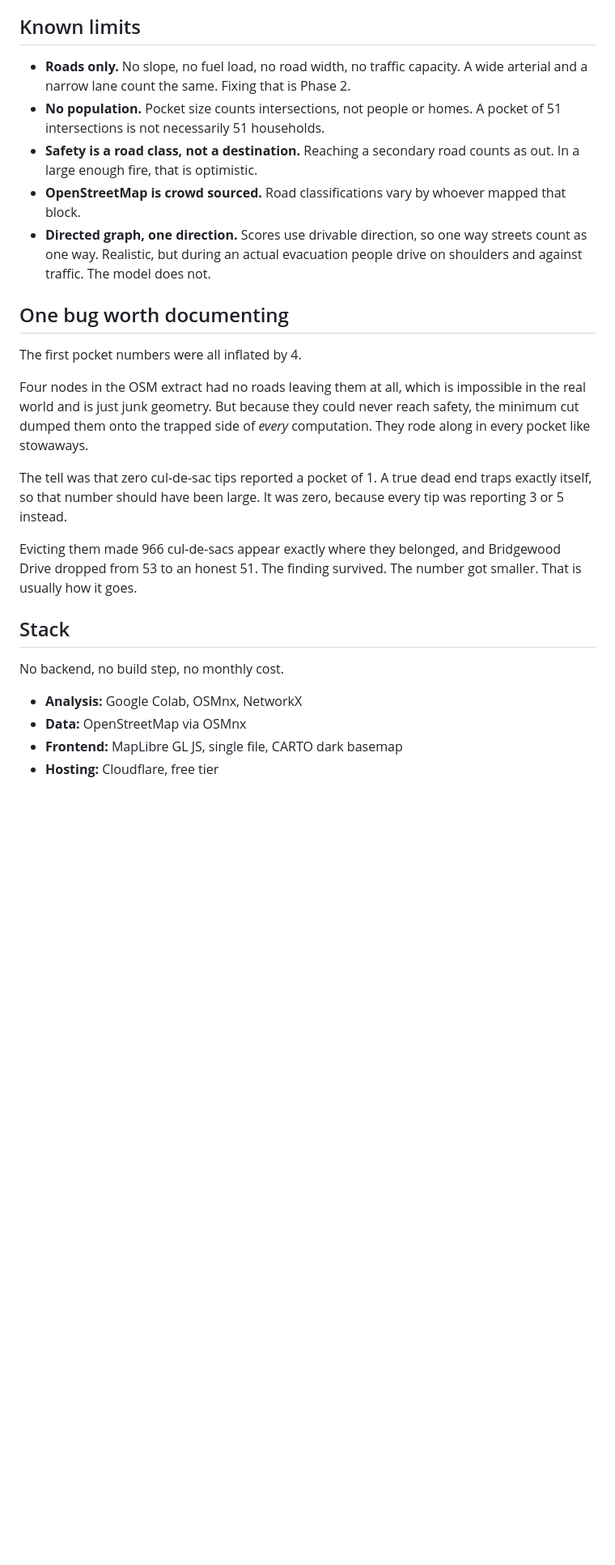
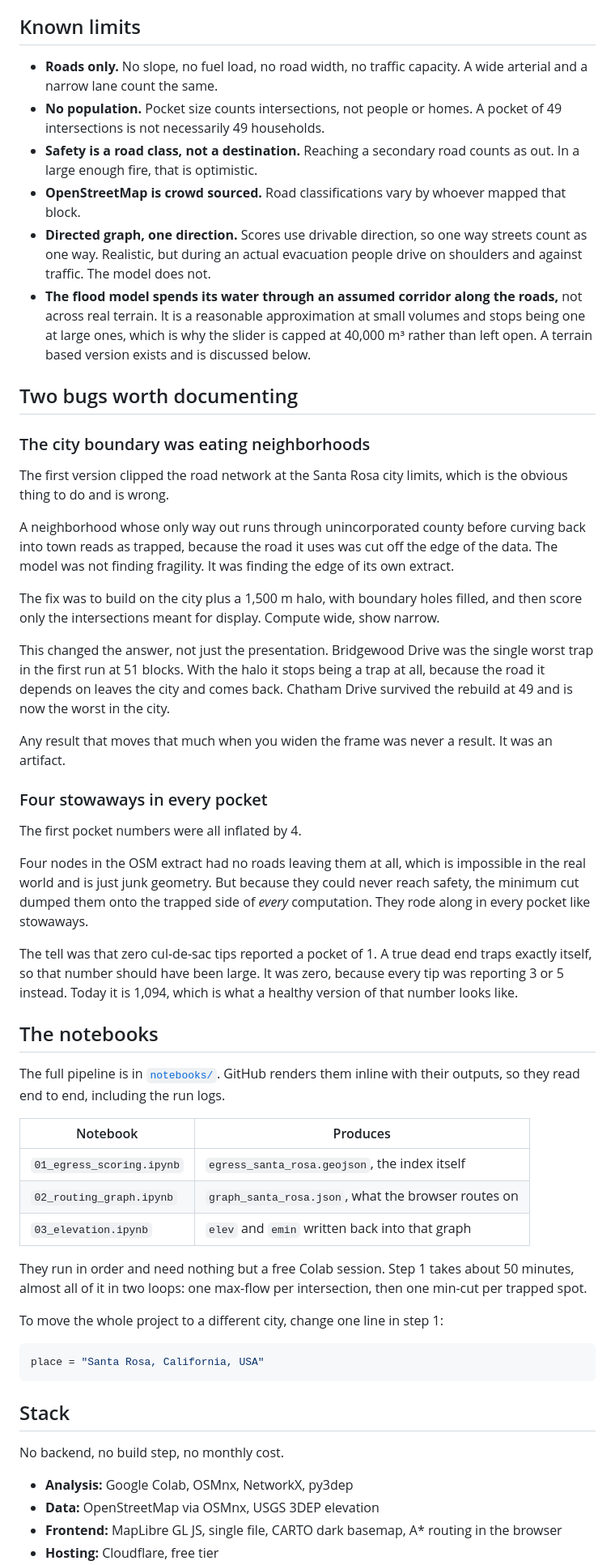
Before and after one commit to jerrod-lessel/egress-index, a Markdown page: README.md, the part around one of its changes. Shown at 81% size. Drawn GitHub-style; blank space fills up the shorter version.

````diff
--- a/README.md
+++ b/README.md
@@ -74,27 +88,58 @@ These are scattered across the whole city, east, west, and north. This is not a
 
 ## Known limits
 
-- **Roads only.** No slope, no fuel load, no road width, no traffic capacity. A wide arterial and a narrow lane count the same. Fixing that is Phase 2.
-- **No population.** Pocket size counts intersections, not people or homes. A pocket of 51 intersections is not necessarily 51 households.
+- **Roads only.** No slope, no fuel load, no road width, no traffic capacity. A wide arterial and a narrow lane count the same.
+- **No population.** Pocket size counts intersections, not people or homes. A pocket of 49 intersections is not necessarily 49 households.
 - **Safety is a road class, not a destination.** Reaching a secondary road counts as out. In a large enough fire, that is optimistic.
 - **OpenStreetMap is crowd sourced.** Road classifications vary by whoever mapped that block.
 - **Directed graph, one direction.** Scores use drivable direction, so one way streets count as one way. Realistic, but during an actual evacuation people drive on shoulders and against traffic. The model does not.
+- **The flood model spends its water through an assumed corridor along the roads,** not across real terrain. It is a reasonable approximation at small volumes and stops being one at large ones, which is why the slider is capped at 40,000 m³ rather than left open. A terrain based version exists and is discussed below.
 
-## One bug worth documenting
+## Two bugs worth documenting
+
+### The city boundary was eating neighborhoods
+
+The first version clipped the road network at the Santa Rosa city limits, which is the obvious thing to do and is wrong.
+
+A neighborhood whose only way out runs through unincorporated county before curving back into town reads as trapped, because the road it uses was cut off the edge of the data. The model was not finding fragility. It was finding the edge of its own extract.
+
+The fix was to build on the city plus a 1,500 m halo, with boundary holes filled, and then score only the intersections meant for display. Compute wide, show narrow.
+
+This changed the answer, not just the presentation. Bridgewood Drive was the single worst trap in the first run at 51 blocks. With the halo it stops being a trap at all, because the road it depends on leaves the city and comes back. Chatham Drive survived the rebuild at 49 and is now the worst in the city.
+
+Any result that moves that much when you widen the frame was never a result. It was an artifact.
+
+### Four stowaways in every pocket
 
 The first pocket numbers were all inflated by 4.
 
 Four nodes in the OSM extract had no roads leaving them at all, which is impossible in the real world and is just junk geometry. But because they could never reach safety, the minimum cut dumped them onto the trapped side of *every* computation. They rode along in every pocket like stowaways.
 
-The tell was that zero cul-de-sac tips reported a pocket of 1. A true dead end traps exactly itself, so that number should have been large. It was zero, because every tip was reporting 3 or 5 instead.
+The tell was that zero cul-de-sac tips reported a pocket of 1. A true dead end traps exactly itself, so that number should have been large. It was zero, because every tip was reporting 3 or 5 instead. Today it is 1,094, which is what a healthy version of that number looks like.
 
-Evicting them made 966 cul-de-sacs appear exactly where they belonged, and Bridgewood Drive dropped from 53 to an honest 51. The finding survived. The number got smaller. That is usually how it goes.
+## The notebooks
+
+The full pipeline is in [`notebooks/`](notebooks/). GitHub renders them inline with their outputs, so they read end to end, including the run logs.
+
+| Notebook | Produces |
+|---|---|
+| `01_egress_scoring.ipynb` | `egress_santa_rosa.geojson`, the index itself |
+| `02_routing_graph.ipynb` | `graph_santa_rosa.json`, what the browser routes on |
+| `03_elevation.ipynb` | `elev` and `emin` written back into that graph |
+
+They run in order and need nothing but a free Colab session. Step 1 takes about 50 minutes, almost all of it in two loops: one max-flow per intersection, then one min-cut per trapped spot.
+
+To move the whole project to a different city, change one line in step 1:
+
+```python
+place = "Santa Rosa, California, USA"
+```
 
 ## Stack
 
 No backend, no build step, no monthly cost.
 
-- **Analysis:** Google Colab, OSMnx, NetworkX
-- **Data:** OpenStreetMap via OSMnx
-- **Frontend:** MapLibre GL JS, single file, CARTO dark basemap
+- **Analysis:** Google Colab, OSMnx, NetworkX, py3dep
+- **Data:** OpenStreetMap via OSMnx, USGS 3DEP elevation
+- **Frontend:** MapLibre GL JS, single file, CARTO dark basemap, A* routing in the browser
 - **Hosting:** Cloudflare, free tier
````
Also changed, not shown: other parts of README.md (+34 -31 lines).
